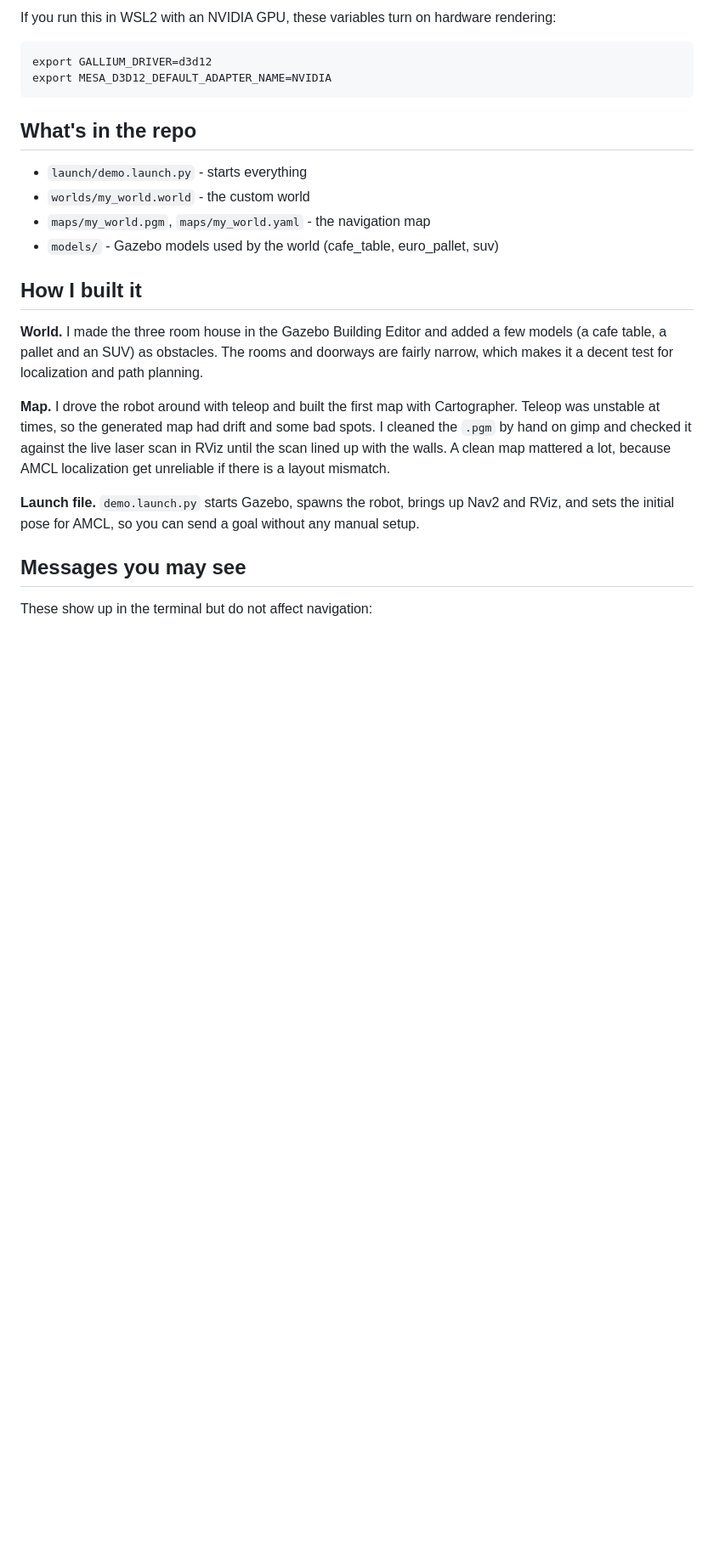
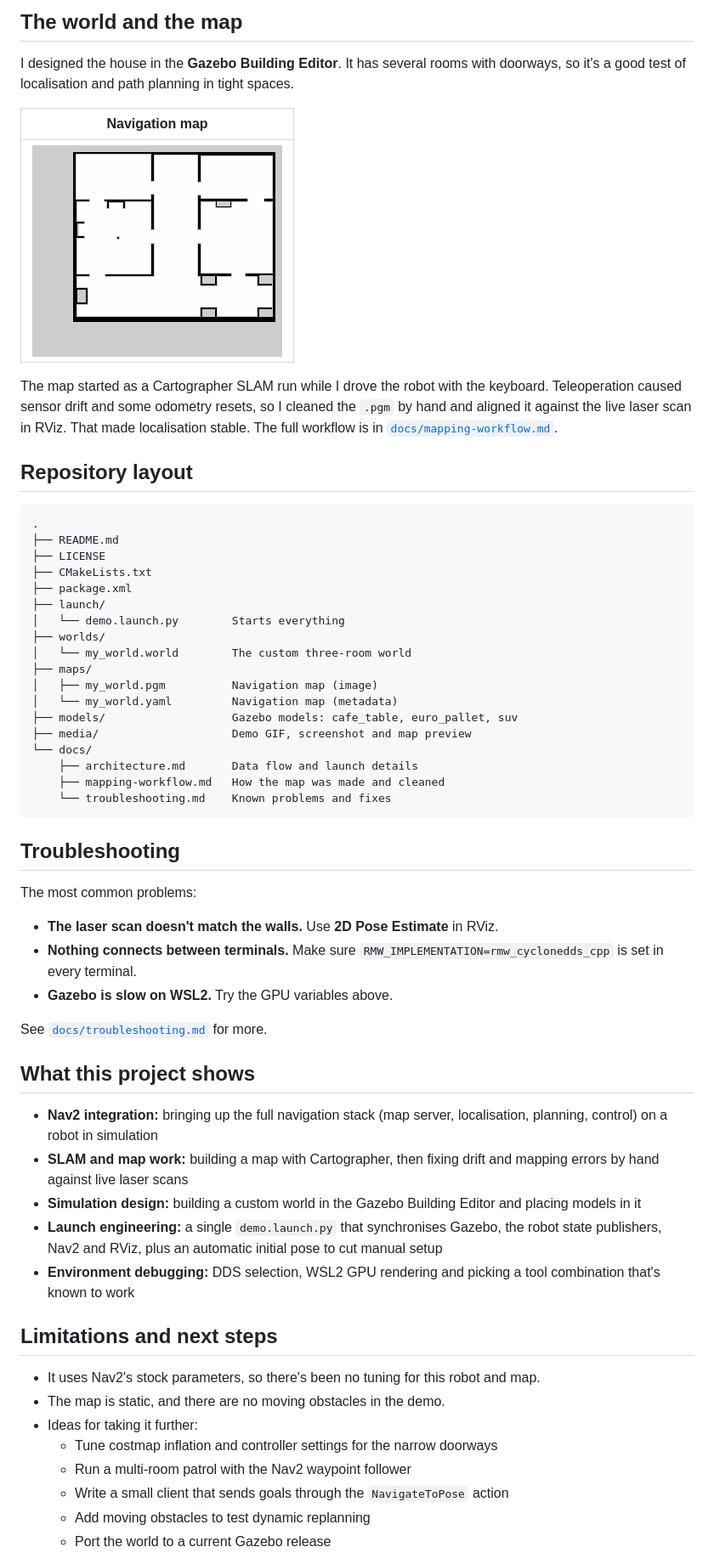
Before and after one commit to shreyas02005-sudo/tb3_nav2_demo, a Markdown page: README.md, the part around one of its changes. Shown at 85% size. Rendered like a GitHub page; pictures changed too: media/map.png (added); blank space fills up the shorter version.

Commit message:
docs: rewrite README, add architecture, mapping and troubleshooting guides, MIT license

````diff
--- a/README.md
+++ b/README.md
@@ -61,27 +133,63 @@ ros2 action send_goal /navigate_to_pose nav2_msgs/action/NavigateToPose \
 
-If you run this in WSL2 with an NVIDIA GPU, these variables turn on hardware rendering:
+## The world and the map
+
+I designed the house in the **Gazebo Building Editor**. It has several rooms with doorways, so it's a good test of localisation and path planning in tight spaces.
+
+| Navigation map |
+|:--:|
+| ![Navigation map](media/map.png) |
+
+The map started as a Cartographer SLAM run while I drove the robot with the keyboard. Teleoperation caused sensor drift and some odometry resets, so I cleaned the `.pgm` by hand and aligned it against the live laser scan in RViz. That made localisation stable. The full workflow is in [`docs/mapping-workflow.md`](docs/mapping-workflow.md).
+
+## Repository layout
 
 ```
-export GALLIUM_DRIVER=d3d12
-export MESA_D3D12_DEFAULT_ADAPTER_NAME=NVIDIA
+.
+├── README.md
+├── LICENSE
+├── CMakeLists.txt
+├── package.xml
+├── launch/
+│   └── demo.launch.py        Starts everything
+├── worlds/
+│   └── my_world.world        The custom three-room world
+├── maps/
+│   ├── my_world.pgm          Navigation map (image)
+│   └── my_world.yaml         Navigation map (metadata)
+├── models/                   Gazebo models: cafe_table, euro_pallet, suv
+├── media/                    Demo GIF, screenshot and map preview
+└── docs/
+    ├── architecture.md       Data flow and launch details
+    ├── mapping-workflow.md   How the map was made and cleaned
+    └── troubleshooting.md    Known problems and fixes
 ```
 
-## What's in the repo
+## Troubleshooting
 
-- `launch/demo.launch.py` - starts everything
-- `worlds/my_world.world` - the custom world
-- `maps/my_world.pgm`, `maps/my_world.yaml` - the navigation map
-- `models/` - Gazebo models used by the world (cafe_table, euro_pallet, suv)
+The most common problems:
 
-## How I built it
+- **The laser scan doesn't match the walls.** Use **2D Pose Estimate** in RViz.
+- **Nothing connects between terminals.** Make sure `RMW_IMPLEMENTATION=rmw_cyclonedds_cpp` is set in every terminal.
+- **Gazebo is slow on WSL2.** Try the GPU variables above.
 
-**World.** I made the three room house in the Gazebo Building Editor and added a few models (a cafe table, a pallet and an SUV) as obstacles. The rooms and doorways are fairly narrow, which makes it a decent test for localization and path planning.
+See [`docs/troubleshooting.md`](docs/troubleshooting.md) for more.
 
-**Map.** I drove the robot around with teleop and built the first map with Cartographer. Teleop was unstable at times, so the generated map had drift and some bad spots. I cleaned the `.pgm` by hand on gimp and checked it against the live laser scan in RViz until the scan lined up with the walls. A clean map mattered a lot, because AMCL localization get unreliable if there is a layout mismatch.
+## What this project shows
 
-**Launch file.** `demo.launch.py` starts Gazebo, spawns the robot, brings up Nav2 and RViz, and sets the initial pose for AMCL, so you can send a goal without any manual setup.
+- **Nav2 integration:** bringing up the full navigation stack (map server, localisation, planning, control) on a robot in simulation
+- **SLAM and map work:** building a map with Cartographer, then fixing drift and mapping errors by hand against live laser scans
+- **Simulation design:** building a custom world in the Gazebo Building Editor and placing models in it
+- **Launch engineering:** a single `demo.launch.py` that synchronises Gazebo, the robot state publishers, Nav2 and RViz, plus an automatic initial pose to cut manual setup
+- **Environment debugging:** DDS selection, WSL2 GPU rendering and picking a tool combination that's known to work
 
-## Messages you may see
+## Limitations and next steps
 
-These show up in the terminal but do not affect navigation:
+- It uses Nav2's stock parameters, so there's been no tuning for this robot and map.
+- The map is static, and there are no moving obstacles in the demo.
+- Ideas for taking it further:
+  - Tune costmap inflation and controller settings for the narrow doorways
+  - Run a multi-room patrol with the Nav2 waypoint follower
+  - Write a small client that sends goals through the `NavigateToPose` action
+  - Add moving obstacles to test dynamic replanning
+  - Port the world to a current Gazebo release
 
````
Also changed, not shown: other parts of README.md (+97 -21 lines), 2 other files.
